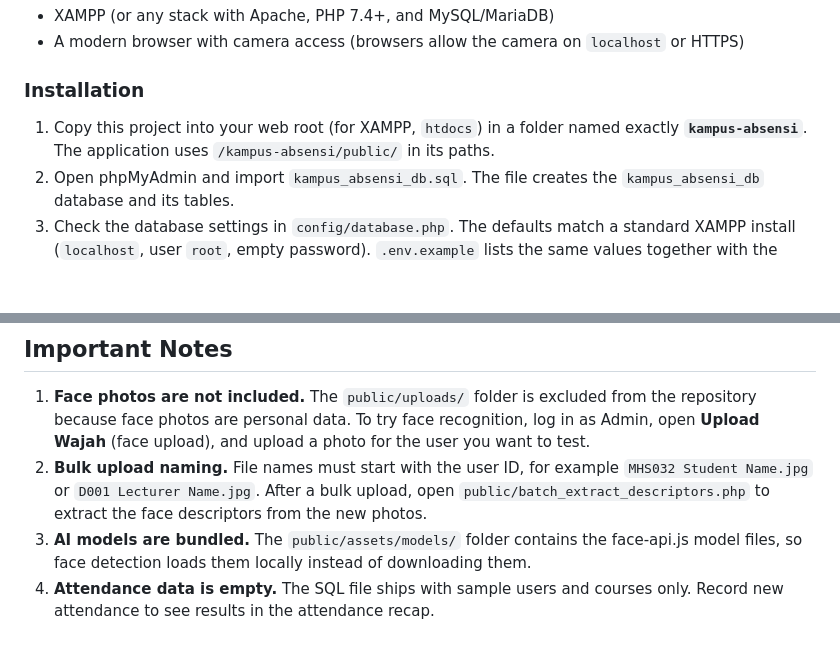
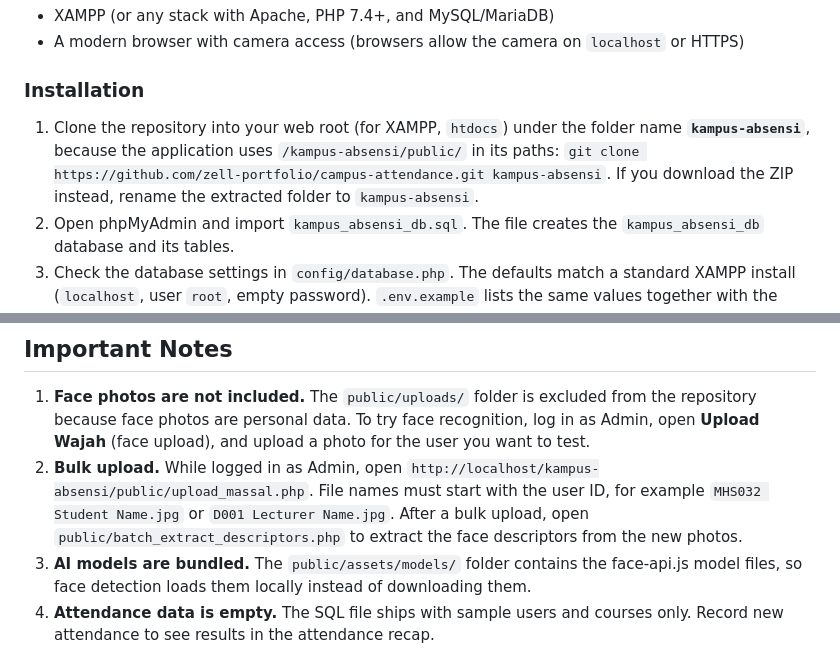
Before and after one commit to zell-portfolio/campus-attendance, a Markdown page: README.md, 2 parts joined by grey strips. Rendered like a GitHub page; blank space fills up the shorter version.

Commit message:
Update installation steps and notes in README

```diff
--- a/README.md
+++ b/README.md
@@ -49,7 +49,7 @@ A web application that records student and lecturer attendance automatically usi
 
 ### Installation
 
-1. Copy this project into your web root (for XAMPP, `htdocs`) in a folder named exactly **`kampus-absensi`**. The application uses `/kampus-absensi/public/` in its paths.
+1. Clone the repository into your web root (for XAMPP, `htdocs`) under the folder name **`kampus-absensi`**, because the application uses `/kampus-absensi/public/` in its paths: `git clone https://github.com/zell-portfolio/campus-attendance.git kampus-absensi`. If you download the ZIP instead, rename the extracted folder to `kampus-absensi`.
 2. Open phpMyAdmin and import `kampus_absensi_db.sql`. The file creates the `kampus_absensi_db` database and its tables.
 3. Check the database settings in `config/database.php`. The defaults match a standard XAMPP install (`localhost`, user `root`, empty password). `.env.example` lists the same values together with the base URL.
 4. Open `http://localhost/kampus-absensi/public/setup_folders.php` once to create the upload folders (`public/uploads/faces`, `videos`, `pdfs`).
@@ -68,7 +68,7 @@ All demo accounts share the same password.
 ## Important Notes
 
 1. **Face photos are not included.** The `public/uploads/` folder is excluded from the repository because face photos are personal data. To try face recognition, log in as Admin, open **Upload Wajah** (face upload), and upload a photo for the user you want to test.
-2. **Bulk upload naming.** File names must start with the user ID, for example `MHS032 Student Name.jpg` or `D001 Lecturer Name.jpg`. After a bulk upload, open `public/batch_extract_descriptors.php` to extract the face descriptors from the new photos.
+2. **Bulk upload.** While logged in as Admin, open `http://localhost/kampus-absensi/public/upload_massal.php`. File names must start with the user ID, for example `MHS032 Student Name.jpg` or `D001 Lecturer Name.jpg`. After a bulk upload, open `public/batch_extract_descriptors.php` to extract the face descriptors from the new photos.
 3. **AI models are bundled.** The `public/assets/models/` folder contains the face-api.js model files, so face detection loads them locally instead of downloading them.
 4. **Attendance data is empty.** The SQL file ships with sample users and courses only. Record new attendance to see results in the attendance recap.
 
```
